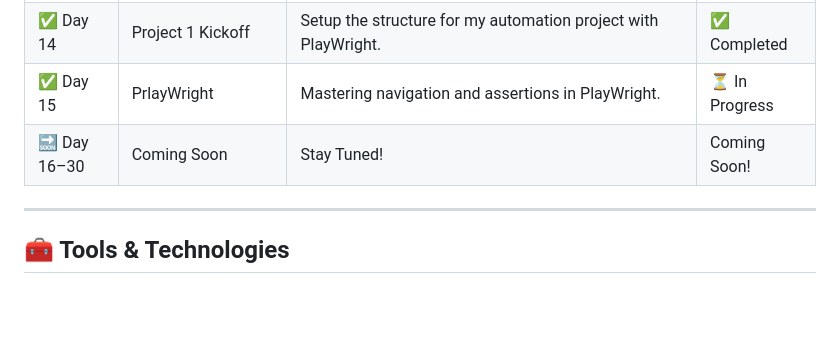
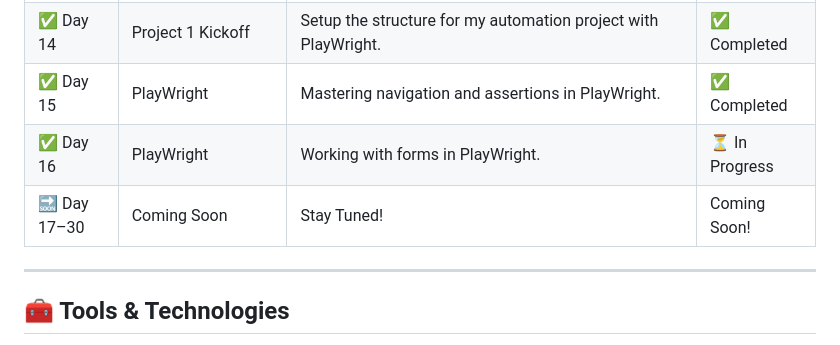
Before and after one commit to dajat/30-Days-To-Automation, a Markdown page: README.md, the part around the change. Rendered like a GitHub page; blank space fills up the shorter version.

```diff
--- a/README.md
+++ b/README.md
@@ -34,8 +34,9 @@ By the end of these 30 days, I’ll have:
 | ✅ Day 12 | PlayWright | Installation and Setup of PlayWright. | ✅ Completed |
 | ✅ Day 13 | PlayWright | Finding locators and selectors in PlayWright. | ✅ Completed  |
 | ✅ Day 14 | Project 1 Kickoff | Setup the structure for my automation project with PlayWright. | ✅ Completed  |
-| ✅ Day 15 | PrlayWright | Mastering navigation and assertions in PlayWright. | ⏳ In Progress  |
-| 🔜 Day 16–30 | Coming Soon | Stay Tuned! | Coming Soon! |
+| ✅ Day 15 | PlayWright | Mastering navigation and assertions in PlayWright. | ✅ Completed  |
+| ✅ Day 16 | PlayWright | Working with forms in PlayWright. | ⏳ In Progress  |
+| 🔜 Day 17–30 | Coming Soon | Stay Tuned! | Coming Soon! |
 
 ---
 
```
